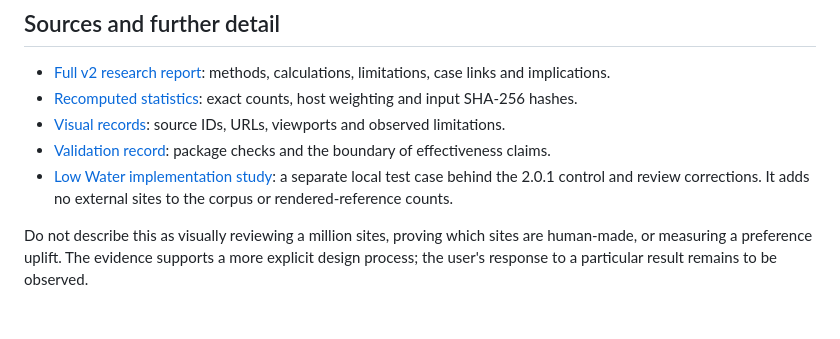
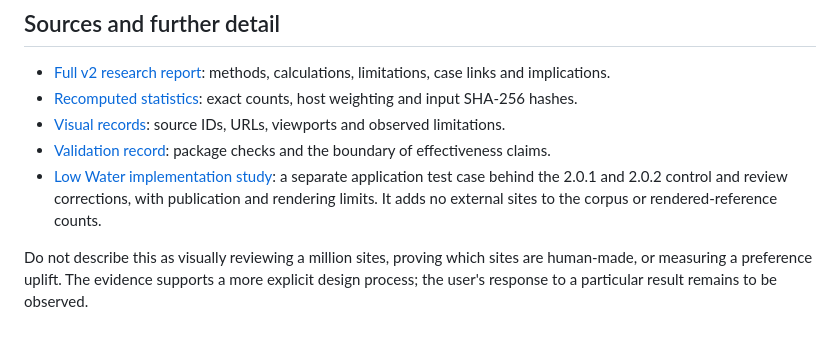
Before and after one commit to kenny042312-blip/ai-website-humaniser, a Markdown page: references/research-basis.md, the part around the change. Drawn GitHub-style.

```diff
--- a/references/research-basis.md
+++ b/references/research-basis.md
@@ -47,6 +47,6 @@ Cases contain counterexamples to universal bans on cards, pills, purple, Inter a
 - [Recomputed statistics](../reports/corpus-audit-v2.json): exact counts, host weighting and input SHA-256 hashes.
 - [Visual records](../reports/visual-audit-v2.json): source IDs, URLs, viewports and observed limitations.
 - [Validation record](../reports/validation-v2.md): package checks and the boundary of effectiveness claims.
-- [Low Water implementation study](../reports/low-water-implementation-study.md): a separate local test case behind the 2.0.1 control and review corrections. It adds no external sites to the corpus or rendered-reference counts.
+- [Low Water implementation study](../reports/low-water-implementation-study.md): a separate application test case behind the 2.0.1 and 2.0.2 control and review corrections, with publication and rendering limits. It adds no external sites to the corpus or rendered-reference counts.
 
 Do not describe this as visually reviewing a million sites, proving which sites are human-made, or measuring a preference uplift. The evidence supports a more explicit design process; the user's response to a particular result remains to be observed.
```
Also changed, not shown: references/controls-and-variants.md (+6 -0 lines), references/visual-review.md (+5 -1 lines).
